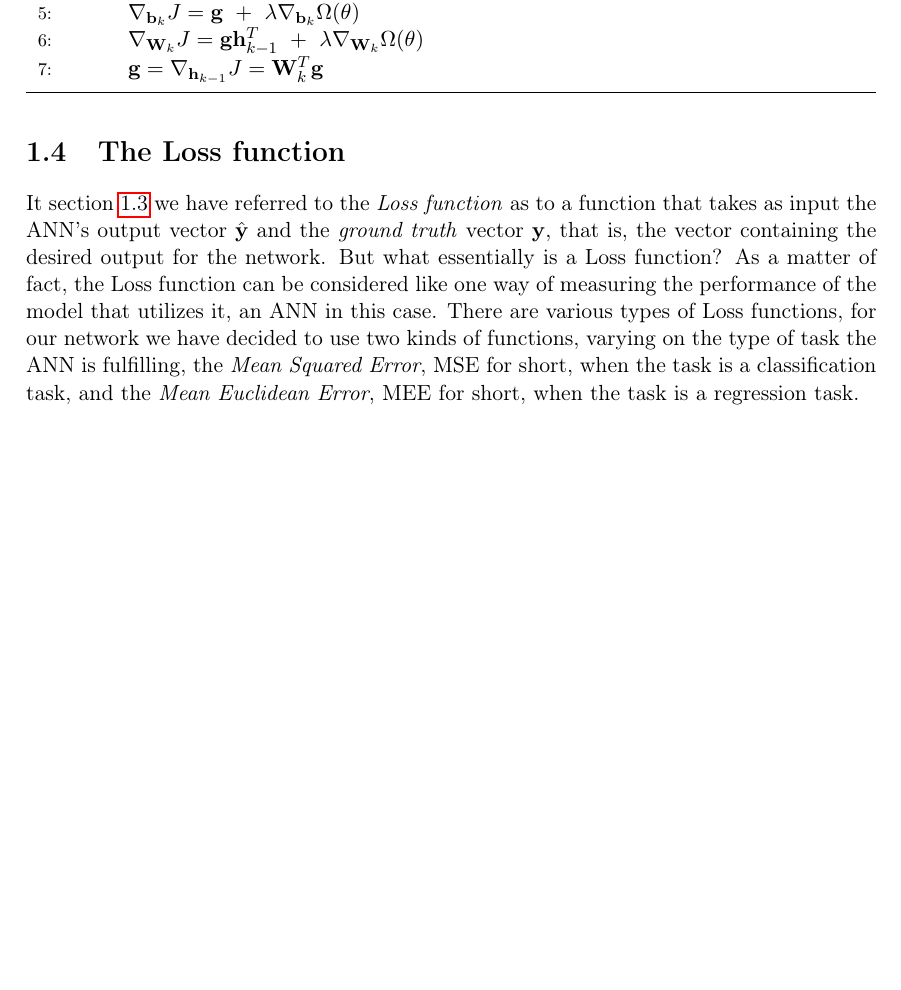
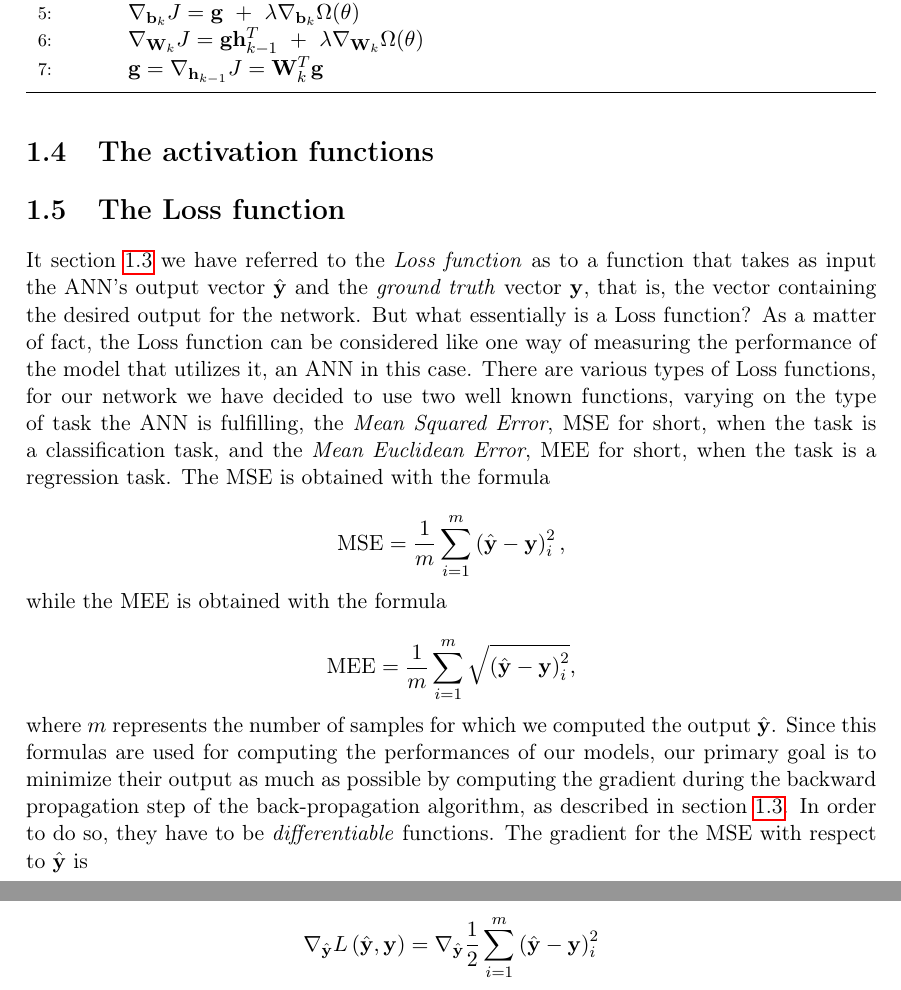
Before and after one commit to germz01/CMLDA, a LaTeX document (report/main.tex, which reads report/chapters/1/1.tex): part of page 5 of 17 before the commit and two parts of pages 5 and 6 of 18 after it, the two joined at a grey line, cut so that both start at the same text, the shorter picture padded with empty space. Compiled offline with pdfLaTeX.

Commit message:
Updated Chapter 1

```diff
--- a/report/chapters/1/1.tex
+++ b/report/chapters/1/1.tex
@@ -144,6 +144,11 @@
 		\end{algorithm}
 	% section the_back-propagation_algorithm (end)
 
+	\section{The activation functions} % (fold)
+	\label{sec:the_activation_functions}
+
+	% section the_activation_functions (end)
+
 	\section{The Loss function} % (fold)
 	\label{sec:the_loss_function}
 		It section \ref{sec:the_back-propagation_algorithm} we have referred to the \textit{Loss function} as to a
@@ -151,10 +156,32 @@
 		vector $\mathbf{y}$, that is, the vector containing the desired output for the network. But what
 		essentially is a Loss function? As a matter of fact, the Loss function can be considered like
 		one way of measuring the performance of the model that utilizes it, an ANN in this case. There are various
-		types of Loss functions, for our network we have decided to use two kinds of functions, varying on the
+		types of Loss functions, for our network we have decided to use two well known functions, varying on the
 		type of task the ANN is fulfilling, the \textit{Mean Squared Error}, MSE for short, when the task is a
 		classification task, and the \textit{Mean Euclidean Error}, MEE for short, when the task is a regression
-		task.
+		task. The MSE is obtained with the formula
+
+		\begin{equation*}
+		    \text{MSE} = \frac{1}{m}\sum_{i = 1}^{m}\left ( \hat{\mathbf{y}} - \mathbf{y} \right )^{2}_{i},
+		\end{equation*}
+
+		while the MEE is obtained with the formula
+
+		\begin{equation*}
+		    \text{MEE} = \frac{1}{m}\sum_{i = 1}^{m}\sqrt{\left (\hat{\mathbf{y}} - \mathbf{y} \right )^{2}_{i}},
+		\end{equation*}
+
+		where $m$ represents the number of samples for which we computed the output $\hat{\mathbf{y}}$. Since this
+		formulas are used for computing the performances of our models, our primary goal is to minimize their
+		output as much as possible by computing the gradient during the backward propagation step of the
+		back-propagation algorithm, as described in section \ref{sec:the_back-propagation_algorithm}. In order to
+		do so, they have to be \textit{differentiable} functions. The gradient for the MSE with respect to
+		$\hat{\mathbf{y}}$ is
+
+		\begin{equation*}
+		     \nabla_{\hat{\mathbf{y}}}L\left(\hat{\mathbf{y}}, \mathbf{y}\right) = \nabla_{\hat{\mathbf{y}}}
+		     \frac{1}{2}\sum_{i = 1}^{m}\left ( \hat{\mathbf{y}} - \mathbf{y} \right )^{2}_{i}
+		\end{equation*}
 	% section the_loss_function (end)
 
 % chapter the_artificial_neural_network (end)
```
Also changed, not shown: report/main.pdf.
